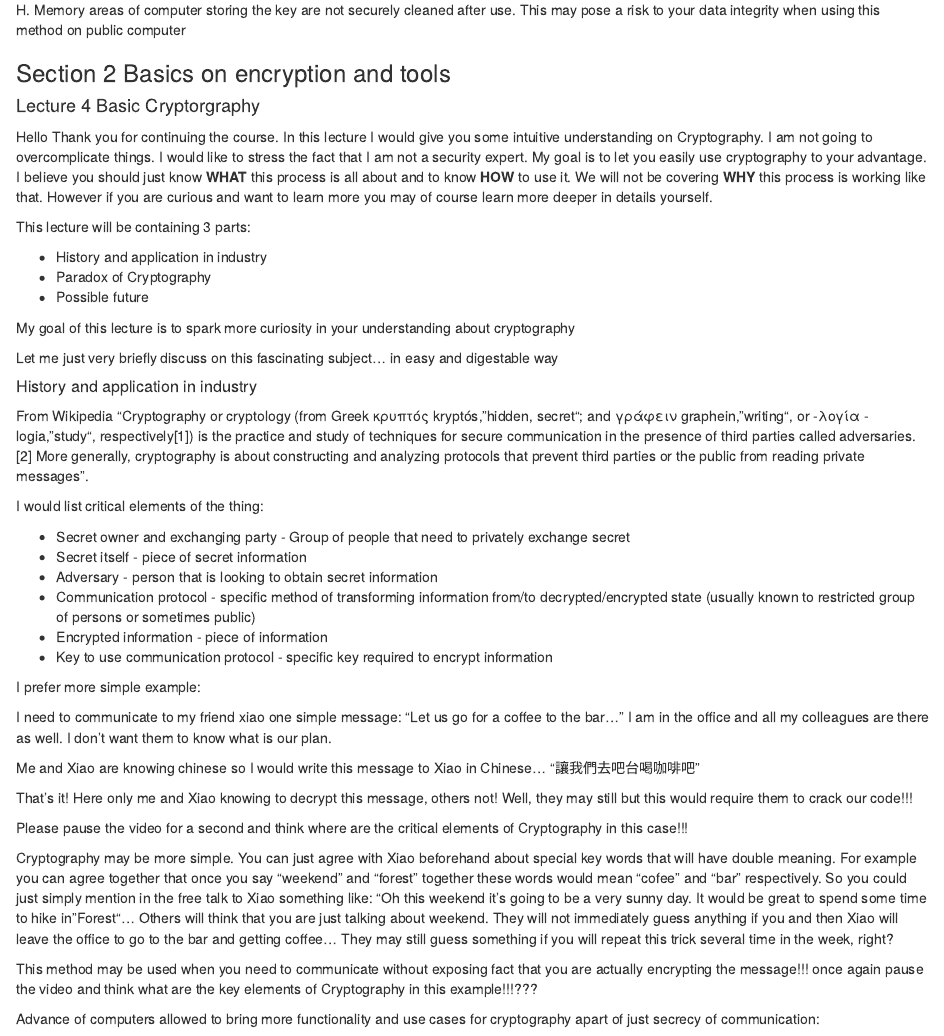
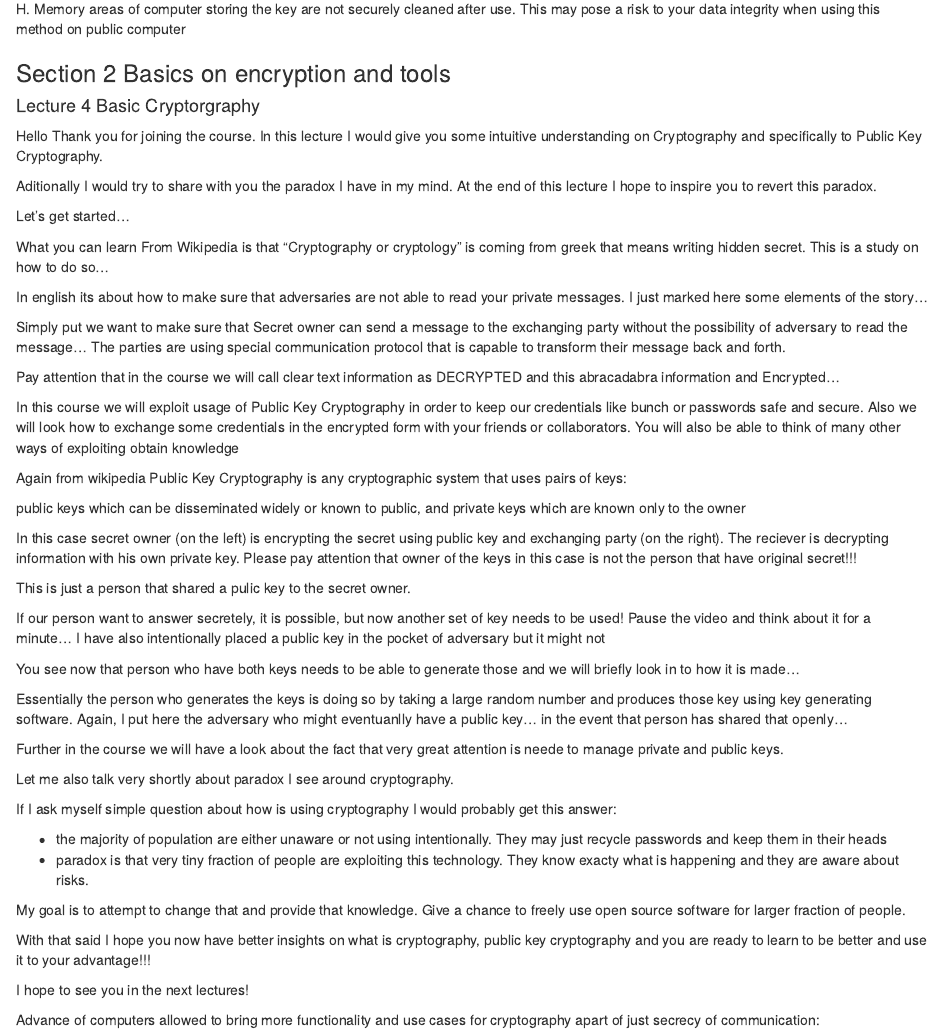
Before and after one commit to vzhomeexperiments/keepyoursecret, an R Markdown document (CourseScript.Rmd): the page in a window 1100 px wide, from 2480 px down before the commit and from 2550 px down after it, so that both start at the same text. The pictures show the output file CourseScript.nb.html that the author committed with the source, opened offline.

Commit message:
lecture 4 finalized

```diff
--- a/CourseScript.Rmd
+++ b/CourseScript.Rmd
@@ -119,45 +122,52 @@
 
 #### Lecture 4 Basic Cryptorgraphy
 
-Hello Thank you for continuing the course. In this lecture I would give you some intuitive understanding on Cryptography. I am not going to overcomplicate things. I would like to stress the fact that I am not a security expert. My goal is to let you easily use cryptography to your advantage. I believe you should just know **WHAT** this process is all about and to know **HOW** to use it.
-We will not be covering **WHY** this process is working like that. However if you are curious and want to learn more you may of course learn more deeper in details yourself.
-
-This lecture will be containing 3 parts:
-
-* History and application in industry
-* Paradox of Cryptography
-* Possible future
-
-My goal of this lecture is to spark more curiosity in your understanding about cryptography
-
-Let me just very briefly discuss on this fascinating subject... in easy and digestable way
-
-##### History and application in industry
-
-From Wikipedia "Cryptography or cryptology (from Greek κρυπτός kryptós, "hidden, secret"; and γράφειν graphein, "writing", or -λογία -logia, "study", respectively[1]) is the practice and study of techniques for secure communication in the presence of third parties called adversaries.[2] More generally, cryptography is about constructing and analyzing protocols that prevent third parties or the public from reading private messages".
-
-I would list critical elements of the thing:
-
-* Secret owner and exchanging party -  Group of people that need to privately exchange secret
-* Secret itself - piece of secret information
-* Adversary - person that is looking to obtain secret information
-* Communication protocol - specific method of transforming information from/to decrypted/encrypted state (usually known to restricted group of persons or sometimes public)
-* Encrypted information - piece of information
-* Key to use communication protocol - specific key required to encrypt information
-
-I prefer more simple example:
-
-I need to communicate to my friend xiao one simple message: "Let us go for a coffee to the bar..." I am in the office and all my colleagues are there as well. I don't want them to know what is our plan.
-
-Me and Xiao are knowing chinese so I would write this message to Xiao in Chinese... "讓我們去吧台喝咖啡吧"
-
-That's it! Here only me and Xiao knowing to decrypt this message, others not! Well, they may still but this would require them to crack our code!!!
-
-Please pause the video for a second and think where are the critical elements of Cryptography in this case!!!
-
-Cryptography may be more simple. You can just agree with Xiao beforehand about special key words that will have double meaning. For example you can agree together that once you say "weekend" and "forest" together these words would mean "cofee" and "bar" respectively. So you could just simply mention in the free talk to Xiao something like: "Oh this weekend it's going to be a very sunny day. It would be great to spend some time to hike in "Forest"... Others will think that you are just talking about weekend. They will not immediately guess anything if you and then Xiao will leave the office to go to the bar and getting coffee... They may still guess something if you will repeat this trick several time in the week, right?
-
-This method may be used when you need to communicate without exposing fact that you are actually encrypting the message!!! once again pause the video and think what are the key elements of Cryptography in this example!!!???
+Hello Thank you for joining the course. In this lecture I would give you some intuitive understanding on Cryptography and specifically to Public Key Cryptography.
+
+Aditionally I would try to share with you the paradox I have in my mind. At the end of this lecture I hope to inspire you to revert this paradox.
+
+Let's get started...
+
+What you can learn From Wikipedia is that "Cryptography or cryptology" is coming from greek that means writing hidden secret. This is a study on how to do so...
+
+In english its about how to make sure that adversaries are not able to read your private messages. I just marked here some elements of the story...
+
+Simply put we want to make sure that Secret owner can send a message to the exchanging party without the possibility of adversary to read the message... The parties are using special communication protocol that is capable to transform their message back and forth.
+
+Pay attention that in the course we will call clear text information as DECRYPTED and this abracadabra information and Encrypted...
+
+In this course we will exploit usage of Public Key Cryptography in order to keep our credentials like bunch or passwords safe and secure. Also we will look how to exchange some credentials in the encrypted form with your friends or collaborators. You will also be able to think of many other ways of exploiting obtain knowledge
+
+Again from wikipedia Public Key Cryptography is any cryptographic system that uses pairs of keys:
+
+public keys which can be disseminated widely or known to public, and private keys which are known only to the owner
+
+In this case secret owner (on the left) is encrypting the secret using public key and exchanging party (on the right). The reciever is decrypting information with his own private key. Please pay attention that owner of the keys in this case is not the person that have original secret!!!
+
+This is just a person that shared a pulic key to the secret owner.
+
+If our person want to answer secretely, it is possible, but now another set of key needs to be used! Pause the video and think about it for a minute... I have also intentionally placed a public key in the pocket of adversary but it might not
+
+You see now that person who have both keys needs to be able to generate those and we will briefly look in to how it is made...
+
+Essentially the person who generates the keys is doing so by taking a large random number and produces those key using key generating software. Again, I put here the adversary who might eventuanlly have a public key... in the event that person has shared that openly...
+
+Further in the course we will have a look about the fact that very great attention is neede to manage private and public keys.
+
+Let me also talk very shortly about paradox I see around cryptography.
+
+If I ask myself simple question about how is using cryptography I would probably get this answer:
+
+* the majority of population are either unaware or not using intentionally. They may just recycle passwords and keep them in their heads
+* paradox is that very tiny fraction of people are exploiting this technology. They know exacty what is happening and they are aware about risks.
+
+My goal is to attempt to change that and provide that knowledge. Give a chance to freely use open source software for larger fraction of people.
+
+With that said I hope you now have better insights on what is cryptography, public key cryptography and you are ready to learn to be better and use it to your advantage!!!
+
+I hope to see you in the next lectures!
+
+
 
 Advance of computers allowed to bring more functionality and use cases for cryptography apart of just secrecy of communication:
 
```
Also changed, not shown: CourseScript.nb.html, CourseScript.Rmd (3 more changed lines), 1 other file.
